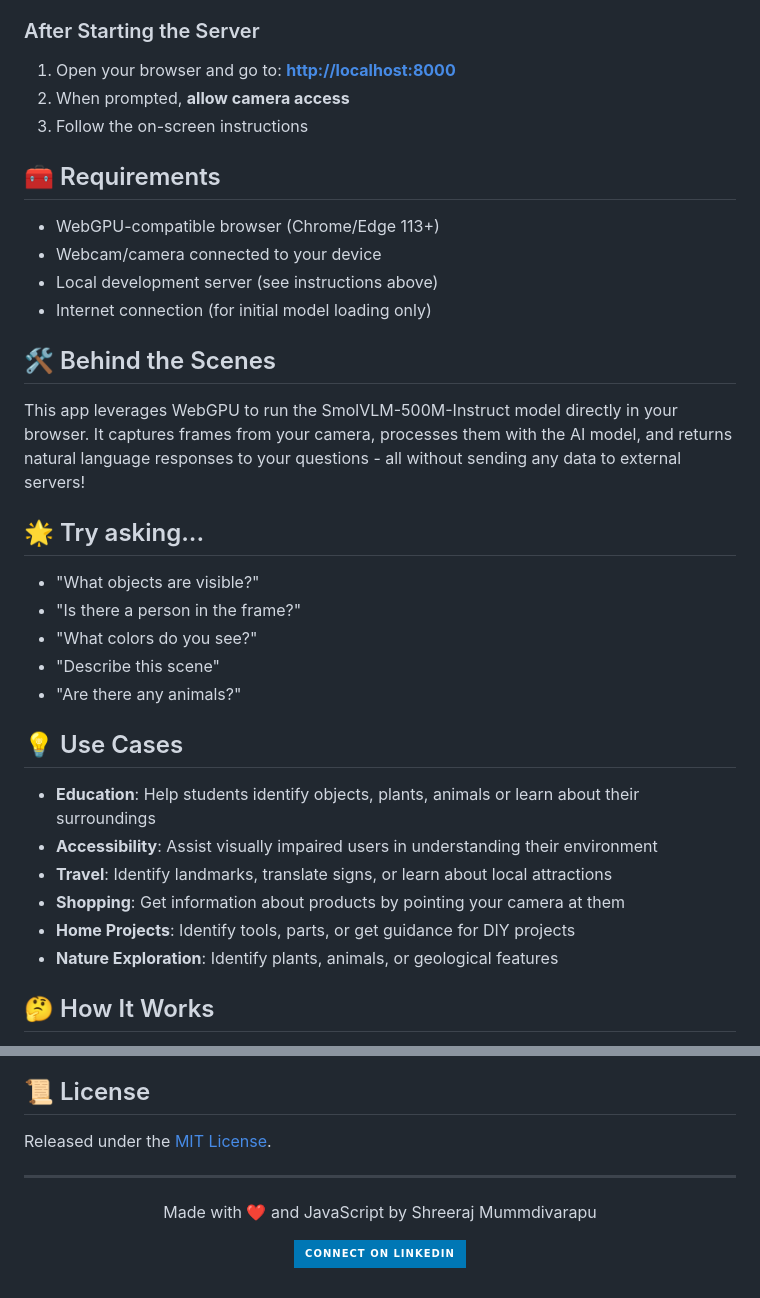
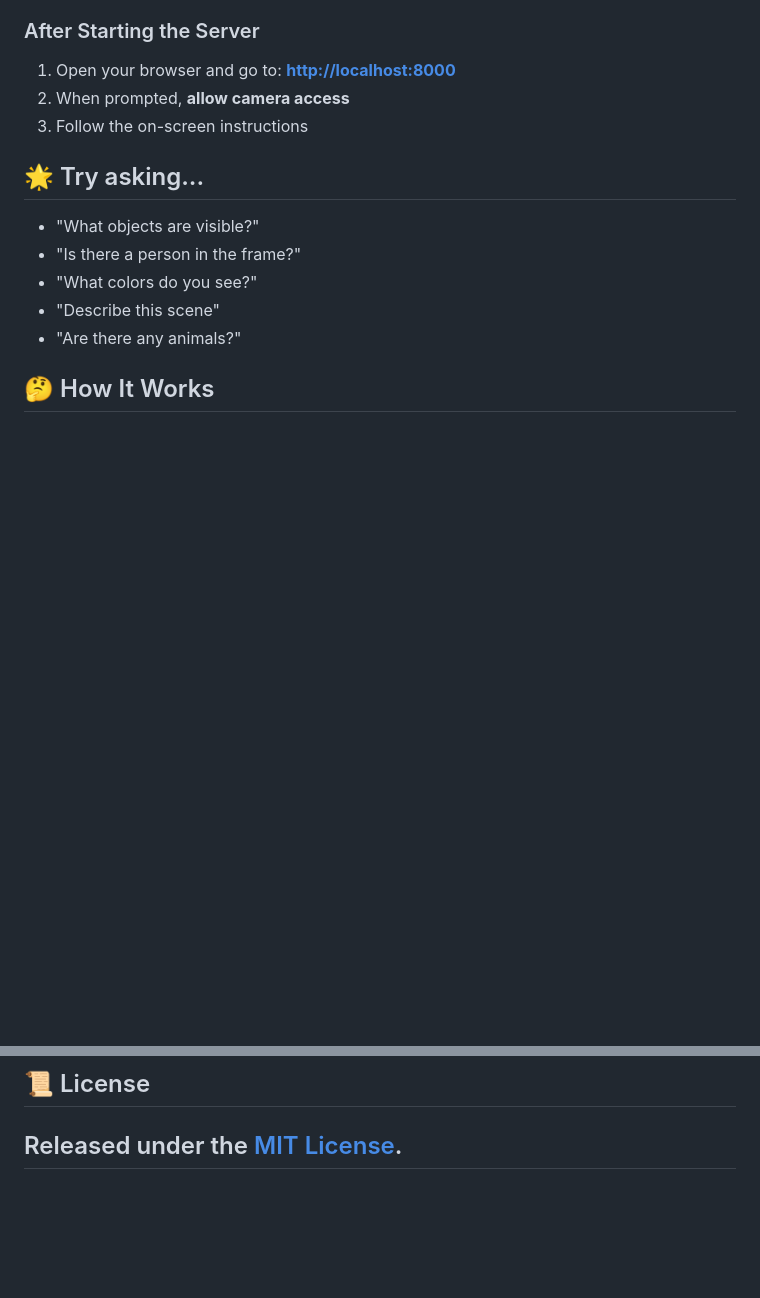
Before and after one commit to Shree2604/Vision-AI-Assistant-SmolVLM, a Markdown page: README.md, 2 parts joined by grey strips. Drawn GitHub-style; badges without logos; blank space fills up the shorter version.

```diff
--- a/README.md
+++ b/README.md
@@ -178,17 +170,6 @@ node C:\Users\SHREERAJ M\AppData\Roaming\npm\node_modules\http-server\bin\http-s
 2. When prompted, **allow camera access**
 3. Follow the on-screen instructions
 
-## 🧰 Requirements
-
-- WebGPU-compatible browser (Chrome/Edge 113+)
-- Webcam/camera connected to your device
-- Local development server (see instructions above)
-- Internet connection (for initial model loading only)
-
-## 🛠️ Behind the Scenes
-
-This app leverages WebGPU to run the SmolVLM-500M-Instruct model directly in your browser. It captures frames from your camera, processes them with the AI model, and returns natural language responses to your questions - all without sending any data to external servers!
-
 ## 🌟 Try asking...
 
 - "What objects are visible?"
@@ -197,13 +178,4 @@ This app leverages WebGPU to run the SmolVLM-500M-Instruct model directly in you
 - "Describe this scene"
 - "Are there any animals?"
 
-## 💡 Use Cases
-
-- **Education**: Help students identify objects, plants, animals or learn about their surroundings
-- **Accessibility**: Assist visually impaired users in understanding their environment
-- **Travel**: Identify landmarks, translate signs, or learn about local attractions
-- **Shopping**: Get information about products by pointing your camera at them
-- **Home Projects**: Identify tools, parts, or get guidance for DIY projects
-- **Nature Exploration**: Identify plants, animals, or geological features
-
 ## 🤔 How It Works
@@ -221,11 +189,4 @@ This app leverages WebGPU to run the SmolVLM-500M-Instruct model directly in you
 ## 📜 License
 
 Released under the [MIT License](LICENSE).
-
 ---
-
-<div align="center">
-<p>Made with ❤️ and JavaScript by Shreeraj Mummdivarapu</p>
-
-<a href="https://www.linkedin.com/in/m-shreeraj" target="_blank"><img src="https://img.shields.io/badge/Connect_on_LinkedIn-0077B5?style=for-the-badge&logo=linkedin&logoColor=white" alt="LinkedIn"/></a>
-</div>
```
Also changed, not shown: other parts of README.md (+0 -12 lines).
